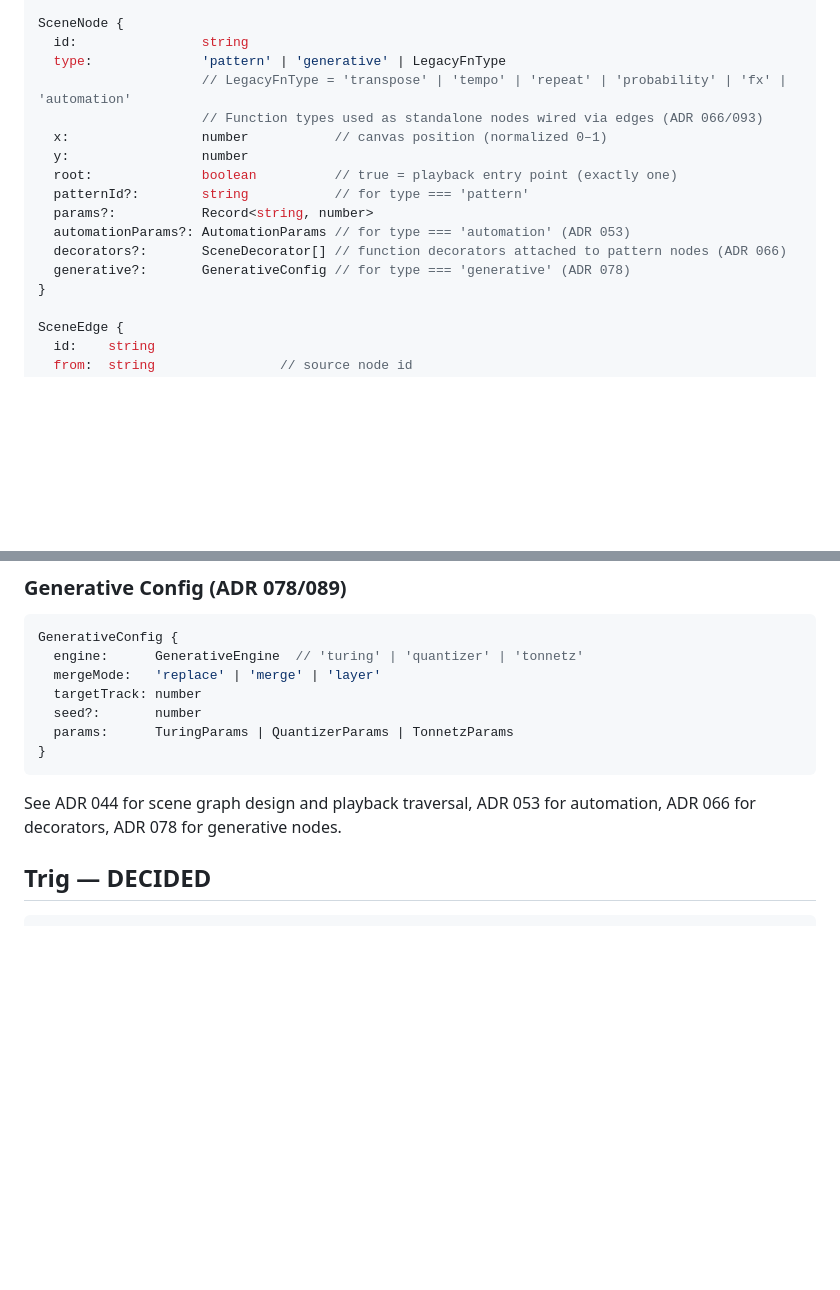
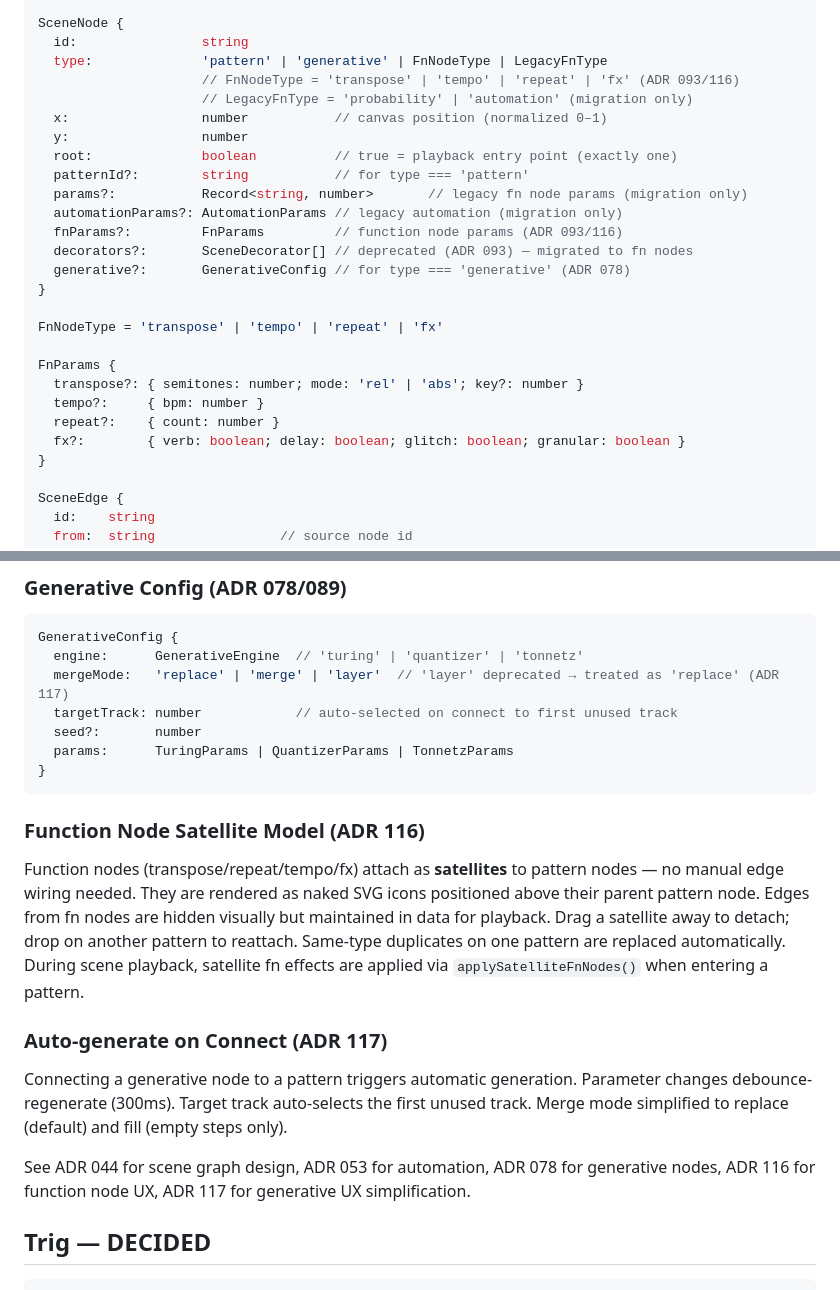
Before and after one commit to im9/inboil, a Markdown page: docs/ai/sequencer-spec.md, 2 parts joined by grey strips. Rendered like a GitHub page; blank space fills up the shorter version.

Commit message:
docs: sync specs with ADR 116/117 implementation
- sequencer-spec: add FnParams/FnNodeType, satellite model, auto-generate docs
- sequencer-spec: note layer mergeMode deprecation (ADR 117)
- ui-design: update SceneView toolbar to tool palette description
- glossary: add Function Node, Satellite Attach, Tool Palette, Auto-generate

Co-Authored-By: Claude Opus 4.6 <noreply@anthropic.com>

````diff
--- a/docs/ai/sequencer-spec.md
+++ b/docs/ai/sequencer-spec.md
@@ -152,17 +152,27 @@ AutomationParams {
 
 SceneNode {
   id:                string
-  type:              'pattern' | 'generative' | LegacyFnType
-                     // LegacyFnType = 'transpose' | 'tempo' | 'repeat' | 'probability' | 'fx' | 'automation'
-                     // Function types used as standalone nodes wired via edges (ADR 066/093)
+  type:              'pattern' | 'generative' | FnNodeType | LegacyFnType
+                     // FnNodeType = 'transpose' | 'tempo' | 'repeat' | 'fx' (ADR 093/116)
+                     // LegacyFnType = 'probability' | 'automation' (migration only)
   x:                 number           // canvas position (normalized 0–1)
   y:                 number
   root:              boolean          // true = playback entry point (exactly one)
   patternId?:        string           // for type === 'pattern'
-  params?:           Record<string, number>
-  automationParams?: AutomationParams // for type === 'automation' (ADR 053)
-  decorators?:       SceneDecorator[] // function decorators attached to pattern nodes (ADR 066)
+  params?:           Record<string, number>       // legacy fn node params (migration only)
+  automationParams?: AutomationParams // legacy automation (migration only)
+  fnParams?:         FnParams         // function node params (ADR 093/116)
+  decorators?:       SceneDecorator[] // deprecated (ADR 093) — migrated to fn nodes
   generative?:       GenerativeConfig // for type === 'generative' (ADR 078)
+}
+
+FnNodeType = 'transpose' | 'tempo' | 'repeat' | 'fx'
+
+FnParams {
+  transpose?: { semitones: number; mode: 'rel' | 'abs'; key?: number }
+  tempo?:     { bpm: number }
+  repeat?:    { count: number }
+  fx?:        { verb: boolean; delay: boolean; glitch: boolean; granular: boolean }
 }
 
 SceneEdge {
@@ -188,14 +198,22 @@ SceneLabel {
 ```typescript
 GenerativeConfig {
   engine:      GenerativeEngine  // 'turing' | 'quantizer' | 'tonnetz'
-  mergeMode:   'replace' | 'merge' | 'layer'
-  targetTrack: number
+  mergeMode:   'replace' | 'merge' | 'layer'  // 'layer' deprecated → treated as 'replace' (ADR 117)
+  targetTrack: number            // auto-selected on connect to first unused track
   seed?:       number
   params:      TuringParams | QuantizerParams | TonnetzParams
 }
 ```
 
-See ADR 044 for scene graph design and playback traversal, ADR 053 for automation, ADR 066 for decorators, ADR 078 for generative nodes.
+### Function Node Satellite Model (ADR 116)
+
+Function nodes (transpose/repeat/tempo/fx) attach as **satellites** to pattern nodes — no manual edge wiring needed. They are rendered as naked SVG icons positioned above their parent pattern node. Edges from fn nodes are hidden visually but maintained in data for playback. Drag a satellite away to detach; drop on another pattern to reattach. Same-type duplicates on one pattern are replaced automatically. During scene playback, satellite fn effects are applied via `applySatelliteFnNodes()` when entering a pattern.
+
+### Auto-generate on Connect (ADR 117)
+
+Connecting a generative node to a pattern triggers automatic generation. Parameter changes debounce-regenerate (300ms). Target track auto-selects the first unused track. Merge mode simplified to replace (default) and fill (empty steps only).
+
+See ADR 044 for scene graph design, ADR 053 for automation, ADR 078 for generative nodes, ADR 116 for function node UX, ADR 117 for generative UX simplification.
 
 ## Trig — DECIDED
 
````
Also changed, not shown: docs/ai/glossary.md (+5 -1 lines), docs/ai/ui-design.md (+3 -2 lines).
